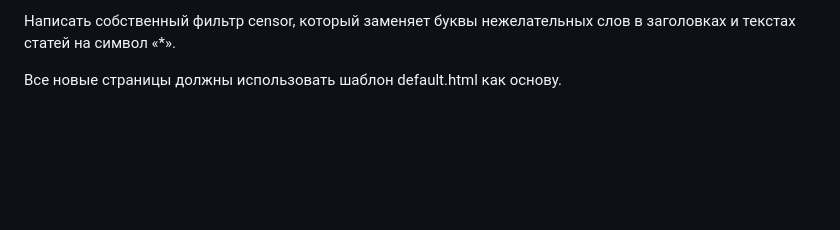
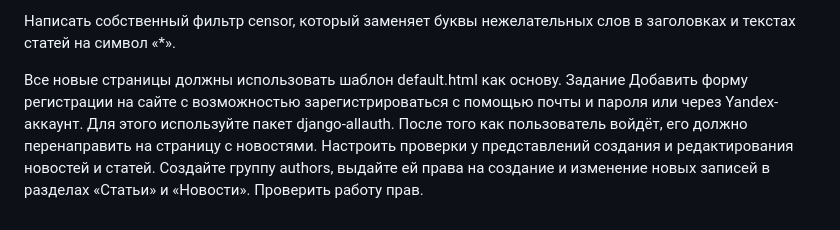
Before and after one commit to TulinVM/Skillfactory-NewsPortal_D2, a Markdown page: README.md, the part around the change. Rendered like a GitHub page; blank space fills up the shorter version.

```diff
--- a/README.md
+++ b/README.md
@@ -69,3 +69,7 @@ cвязь «один к одному» с встроенной моделью п
 Написать собственный фильтр censor, который заменяет буквы нежелательных слов в заголовках и текстах статей на символ «*».
 
 Все новые страницы должны использовать шаблон default.html как основу.
+Задание
+Добавить форму регистрации на сайте с возможностью зарегистрироваться с помощью почты и пароля или через Yandex-аккаунт. Для этого используйте пакет django-allauth. После того как пользователь войдёт, его должно перенаправить на страницу с новостями.
+Настроить проверки у представлений создания и редактирования новостей и статей. Создайте группу authors, выдайте ей права на создание и изменение новых записей в разделах «Статьи» и «Новости».
+Проверить работу прав.
```
